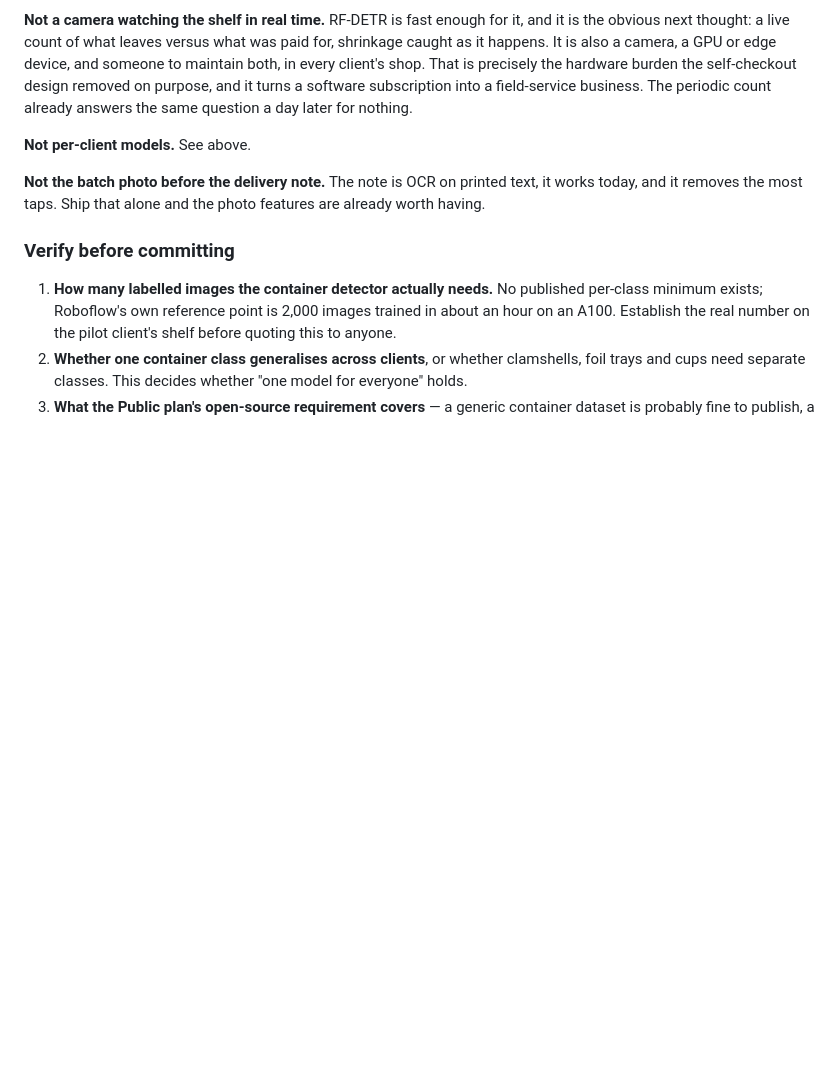
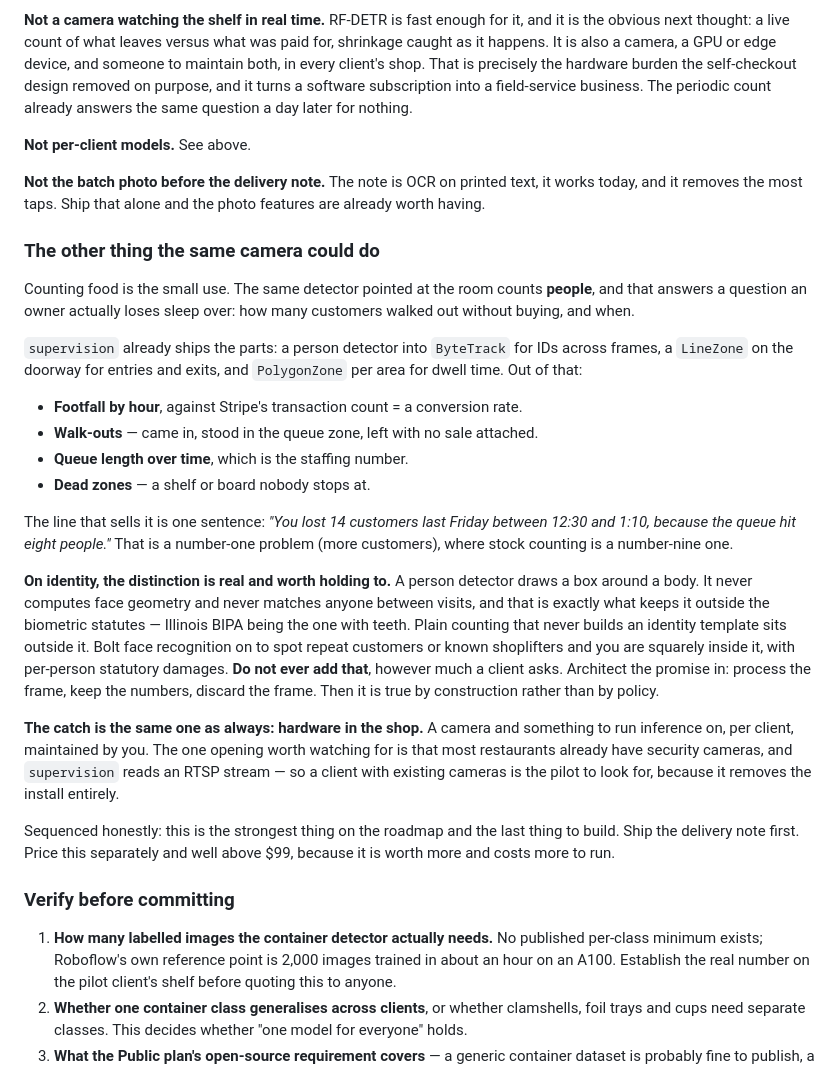
Before and after one commit to Ultrabull/replyplate, a Markdown page: BACKEND-PLAN.md, the part around the change. Rendered like a GitHub page; blank space fills up the shorter version.

Commit message:
Note what the same camera could do pointed at the room
Counting food is the small use of a detector. Counting people answers a
question owners actually lose sleep over: how many walked out without
buying, and when the queue caused it.

Records the identity line clearly because it is the part that must not
drift. A person detector boxes a body and never computes face geometry,
which is what keeps it outside BIPA; adding face matching to spot repeat
customers moves it inside, with per-person damages. The promise should
be architectural, not a policy: keep the numbers, discard the frame.

```diff
--- a/BACKEND-PLAN.md
+++ b/BACKEND-PLAN.md
@@ -960,6 +960,45 @@ answers the same question a day later for nothing.
 text, it works today, and it removes the most taps. Ship that alone and the
 photo features are already worth having.
 
+### The other thing the same camera could do
+
+Counting food is the small use. The same detector pointed at the room counts
+**people**, and that answers a question an owner actually loses sleep over:
+how many customers walked out without buying, and when.
+
+`supervision` already ships the parts: a person detector into `ByteTrack` for
+IDs across frames, a `LineZone` on the doorway for entries and exits, and
+`PolygonZone` per area for dwell time. Out of that:
+
+- **Footfall by hour**, against Stripe's transaction count = a conversion rate.
+- **Walk-outs** — came in, stood in the queue zone, left with no sale attached.
+- **Queue length over time**, which is the staffing number.
+- **Dead zones** — a shelf or board nobody stops at.
+
+The line that sells it is one sentence: *"You lost 14 customers last Friday
+between 12:30 and 1:10, because the queue hit eight people."* That is a
+number-one problem (more customers), where stock counting is a number-nine one.
+
+**On identity, the distinction is real and worth holding to.** A person detector
+draws a box around a body. It never computes face geometry and never matches
+anyone between visits, and that is exactly what keeps it outside the biometric
+statutes — Illinois BIPA being the one with teeth. Plain counting that never
+builds an identity template sits outside it. Bolt face recognition on to spot
+repeat customers or known shoplifters and you are squarely inside it, with
+per-person statutory damages. **Do not ever add that**, however much a client
+asks. Architect the promise in: process the frame, keep the numbers, discard the
+frame. Then it is true by construction rather than by policy.
+
+**The catch is the same one as always: hardware in the shop.** A camera and
+something to run inference on, per client, maintained by you. The one opening
+worth watching for is that most restaurants already have security cameras, and
+`supervision` reads an RTSP stream — so a client with existing cameras is the
+pilot to look for, because it removes the install entirely.
+
+Sequenced honestly: this is the strongest thing on the roadmap and the last
+thing to build. Ship the delivery note first. Price this separately and well
+above $99, because it is worth more and costs more to run.
+
 ### Verify before committing
 
 1. **How many labelled images the container detector actually needs.** No
```
